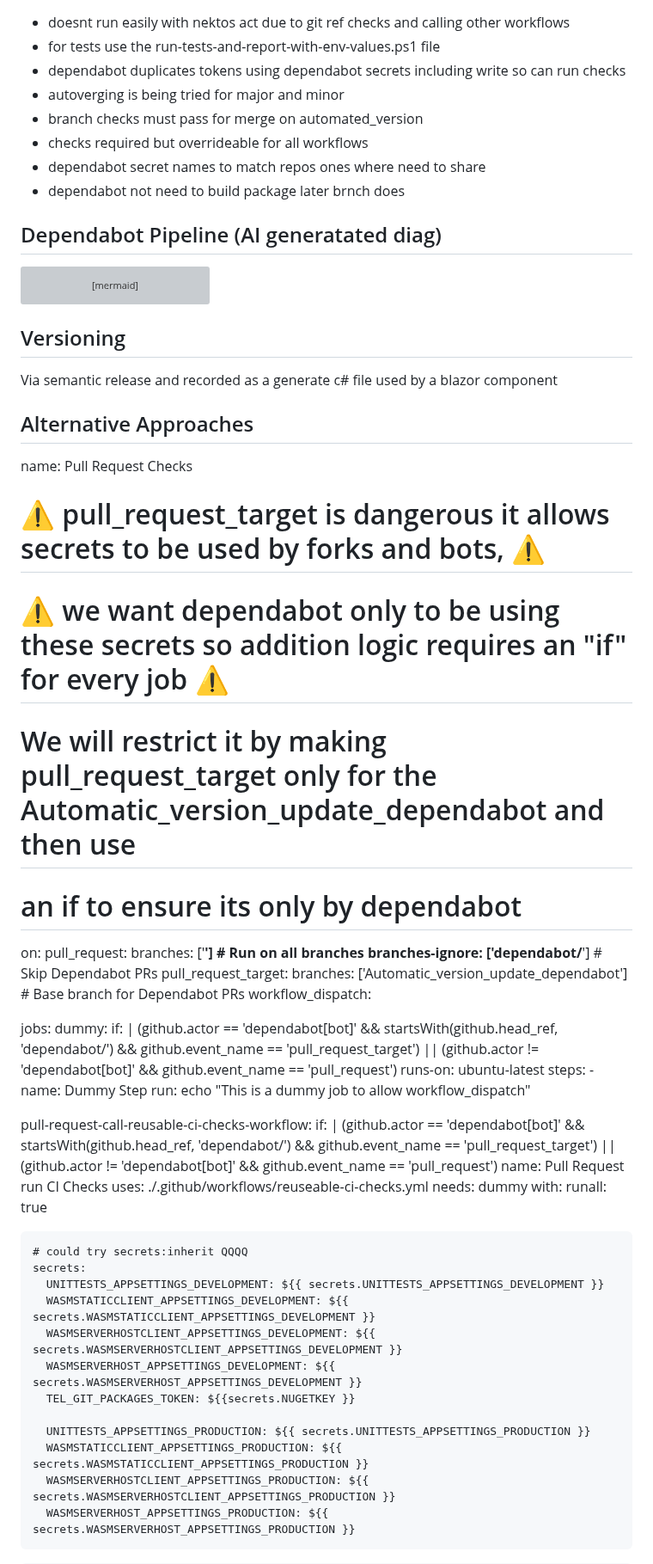
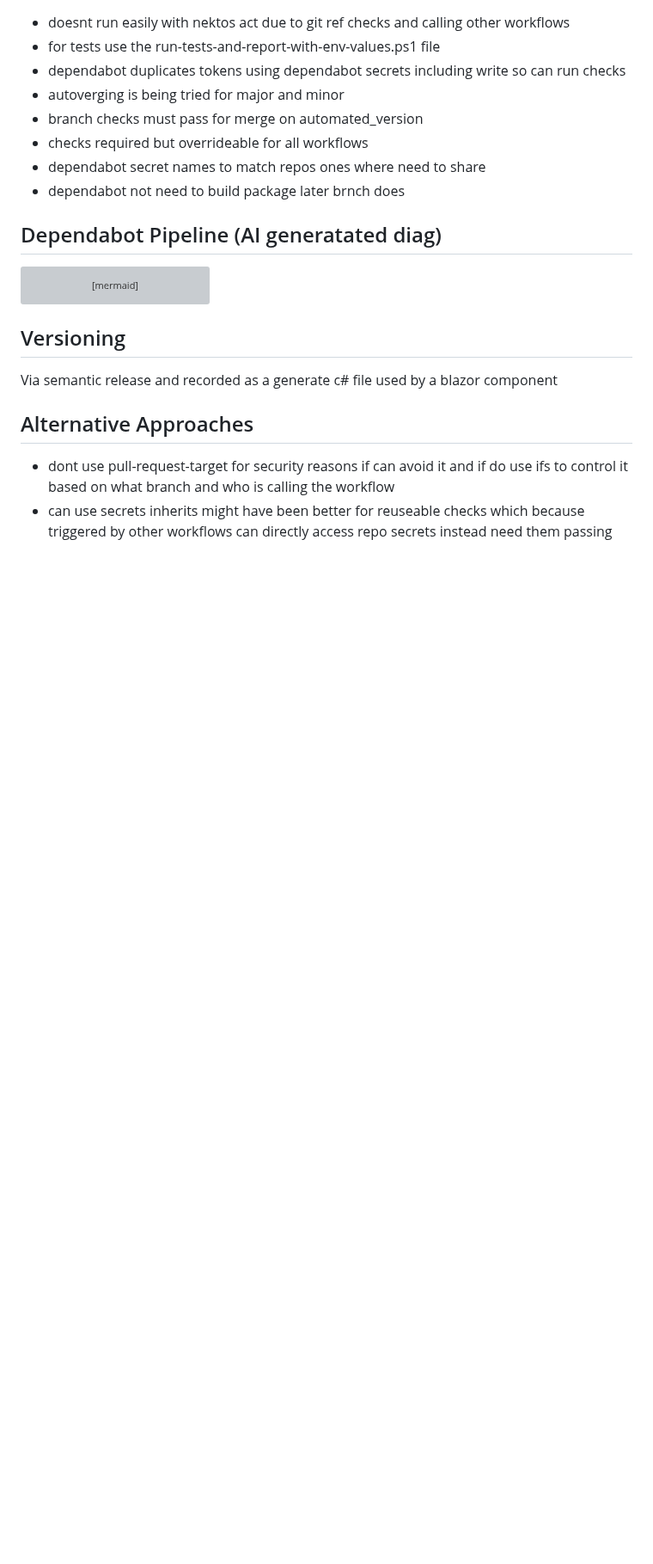
Before and after one commit to TechnologyEnhancedLearning/TELBlazor, a Markdown page: .github/workflows/workflow-readme.md, the part around the change. Shown at 86% size. Drawn GitHub-style; blank space fills up the shorter version; grey boxes are pictures that could not be loaded.

Commit message:
chore(workflow): readme

````diff
--- a/.github/workflows/workflow-readme.md
+++ b/.github/workflows/workflow-readme.md
@@ -121,59 +121,5 @@ Via semantic release and recorded as a generate c# file used by a blazor compone
 
 ## Alternative Approaches
 
-
-name: Pull Request Checks
-
-# ⚠️ pull_request_target is dangerous it allows secrets to be used by forks and bots, ⚠️
-# ⚠️ we want dependabot only to be using these secrets so addition logic requires an "if" for every job ⚠️
-# We will restrict it by making pull_request_target only for the Automatic_version_update_dependabot and then use
-# an if to ensure its only by dependabot
-
-on:
-  pull_request:
-    branches: ['**']                # Run on all branches
-    branches-ignore: ['dependabot/**']  # Skip Dependabot PRs
-  pull_request_target:
-    branches: ['Automatic_version_update_dependabot']  # Base branch for Dependabot PRs
-  workflow_dispatch:
-
-jobs:
-  dummy:
-    if: |
-      (github.actor == 'dependabot[bot]' &&
-      startsWith(github.head_ref, 'dependabot/') &&
-      github.event_name == 'pull_request_target')
-      ||
-      (github.actor != 'dependabot[bot]' && github.event_name == 'pull_request')
-    runs-on: ubuntu-latest
-    steps:
-      - name: Dummy Step
-        run: echo "This is a dummy job to allow workflow_dispatch"
-
-  pull-request-call-reusable-ci-checks-workflow:
-    if: |
-      (github.actor == 'dependabot[bot]' &&
-      startsWith(github.head_ref, 'dependabot/') &&
-      github.event_name == 'pull_request_target')
-      ||
-      (github.actor != 'dependabot[bot]' && github.event_name == 'pull_request')
-    name: Pull Request run CI Checks
-    uses: ./.github/workflows/reuseable-ci-checks.yml
-    needs: dummy
-    with:
-      runall: true
-
-    # could try secrets:inherit QQQQ
-    secrets:
-      UNITTESTS_APPSETTINGS_DEVELOPMENT: ${{ secrets.UNITTESTS_APPSETTINGS_DEVELOPMENT }}
-      WASMSTATICCLIENT_APPSETTINGS_DEVELOPMENT: ${{ secrets.WASMSTATICCLIENT_APPSETTINGS_DEVELOPMENT }}
-      WASMSERVERHOSTCLIENT_APPSETTINGS_DEVELOPMENT: ${{ secrets.WASMSERVERHOSTCLIENT_APPSETTINGS_DEVELOPMENT }}
-      WASMSERVERHOST_APPSETTINGS_DEVELOPMENT: ${{ secrets.WASMSERVERHOST_APPSETTINGS_DEVELOPMENT }}
-      TEL_GIT_PACKAGES_TOKEN: ${{secrets.NUGETKEY }}
-
-      UNITTESTS_APPSETTINGS_PRODUCTION: ${{ secrets.UNITTESTS_APPSETTINGS_PRODUCTION }}
-      WASMSTATICCLIENT_APPSETTINGS_PRODUCTION: ${{ secrets.WASMSTATICCLIENT_APPSETTINGS_PRODUCTION }}
-      WASMSERVERHOSTCLIENT_APPSETTINGS_PRODUCTION: ${{ secrets.WASMSERVERHOSTCLIENT_APPSETTINGS_PRODUCTION }}
-      WASMSERVERHOST_APPSETTINGS_PRODUCTION: ${{ secrets.WASMSERVERHOST_APPSETTINGS_PRODUCTION }}
-
-```
+- dont use pull-request-target for security reasons if can avoid it and if do use ifs to control it based on what branch and who is calling the workflow
+- can use secrets inherits might have been better for reuseable checks which because triggered by other workflows can directly access repo secrets instead need them passing
````
